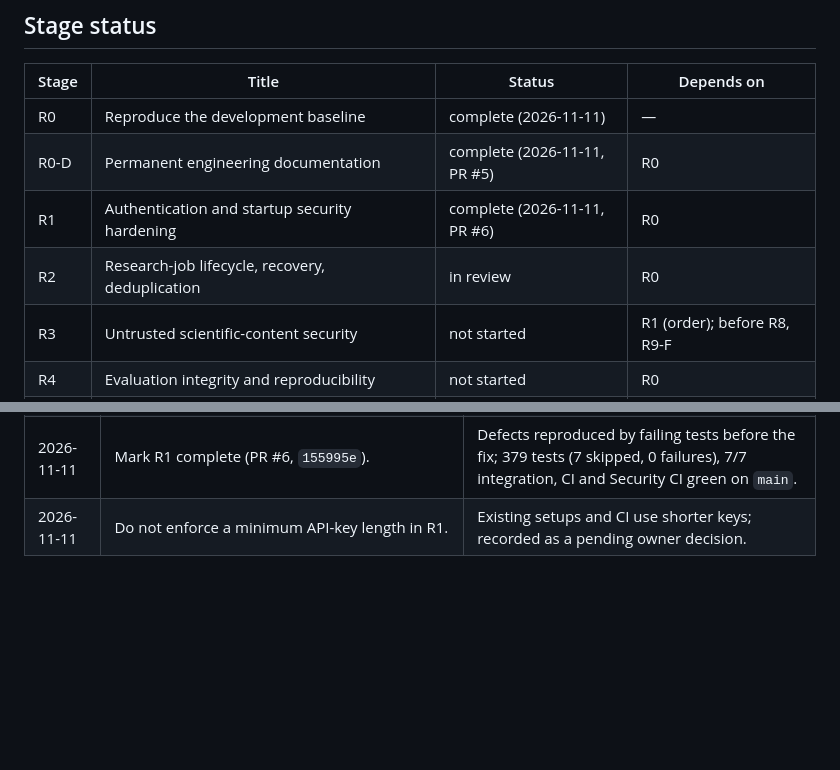
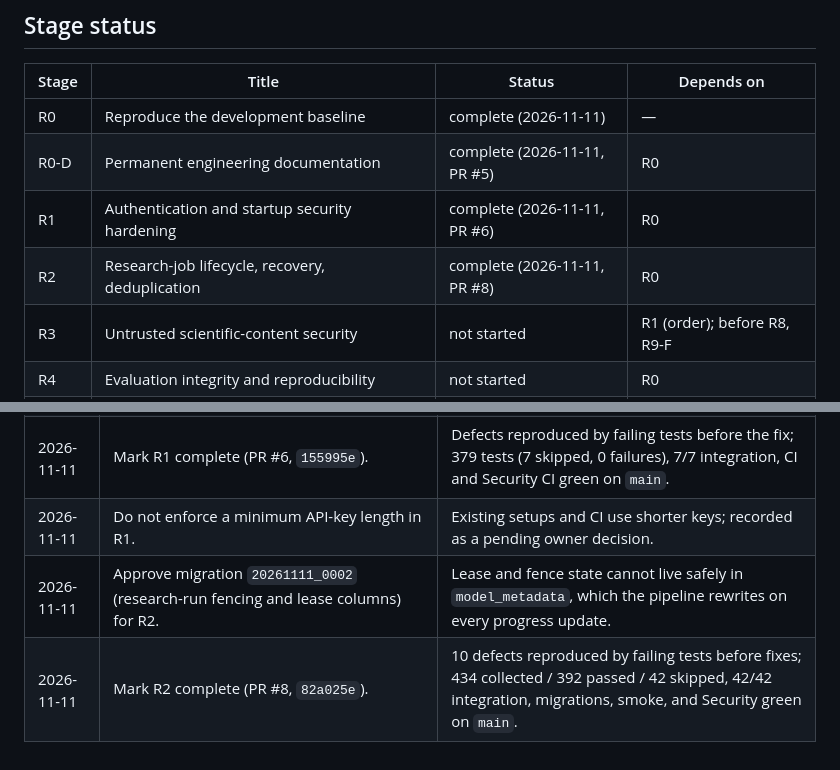
Before and after one commit to shay-dan/scientific-rag, a Markdown page: docs/roadmap.md, 2 parts joined by grey strips. Drawn GitHub-style; blank space fills up the shorter version.

```diff
--- a/docs/roadmap.md
+++ b/docs/roadmap.md
@@ -27,7 +27,7 @@ Operating rules for agents are in [`AGENTS.md`](../AGENTS.md). History, complete
 | R0 | Reproduce the development baseline | complete (2026-11-11) | — |
 | R0-D | Permanent engineering documentation | complete (2026-11-11, PR #5) | R0 |
 | R1 | Authentication and startup security hardening | complete (2026-11-11, PR #6) | R0 |
-| R2 | Research-job lifecycle, recovery, deduplication | in review | R0 |
+| R2 | Research-job lifecycle, recovery, deduplication | complete (2026-11-11, PR #8) | R0 |
 | R3 | Untrusted scientific-content security | not started | R1 (order); before R8, R9-F |
 | R4 | Evaluation integrity and reproducibility | not started | R0 |
 | R5 | Offline semantic-verifier evaluation harness | not started | R0 |
@@ -434,3 +470,5 @@ load evidence; large synthetic evaluation sets presented as gold data.
 | 2026-11-11 | Mark R0-D complete (PR #5, `0da065b`). | Documentation-only PR reviewed and merged; CI and Security CI green on `main`. |
 | 2026-11-11 | Mark R1 complete (PR #6, `155995e`). | Defects reproduced by failing tests before the fix; 379 tests (7 skipped, 0 failures), 7/7 integration, CI and Security CI green on `main`. |
 | 2026-11-11 | Do not enforce a minimum API-key length in R1. | Existing setups and CI use shorter keys; recorded as a pending owner decision. |
+| 2026-11-11 | Approve migration `20261111_0002` (research-run fencing and lease columns) for R2. | Lease and fence state cannot live safely in `model_metadata`, which the pipeline rewrites on every progress update. |
+| 2026-11-11 | Mark R2 complete (PR #8, `82a025e`). | 10 defects reproduced by failing tests before fixes; 434 collected / 392 passed / 42 skipped, 42/42 integration, migrations, smoke, and Security green on `main`. |
```
Also changed, not shown: other parts of docs/roadmap.md (+39 -3 lines).
